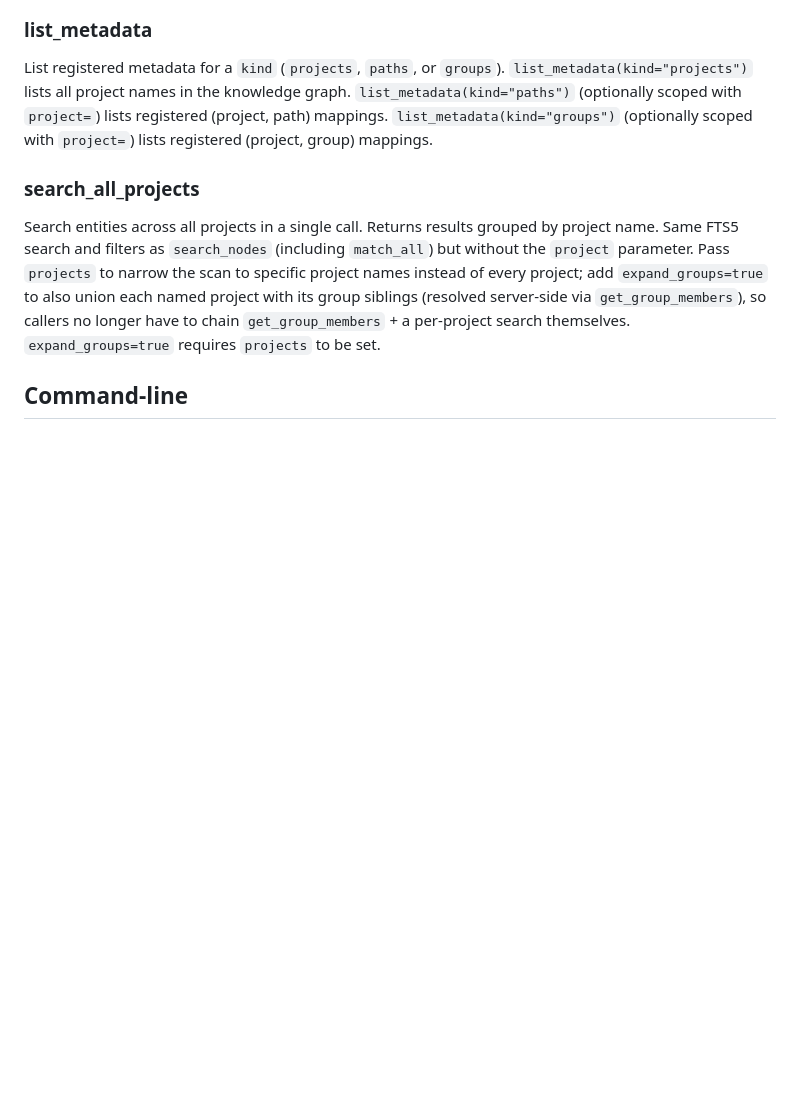
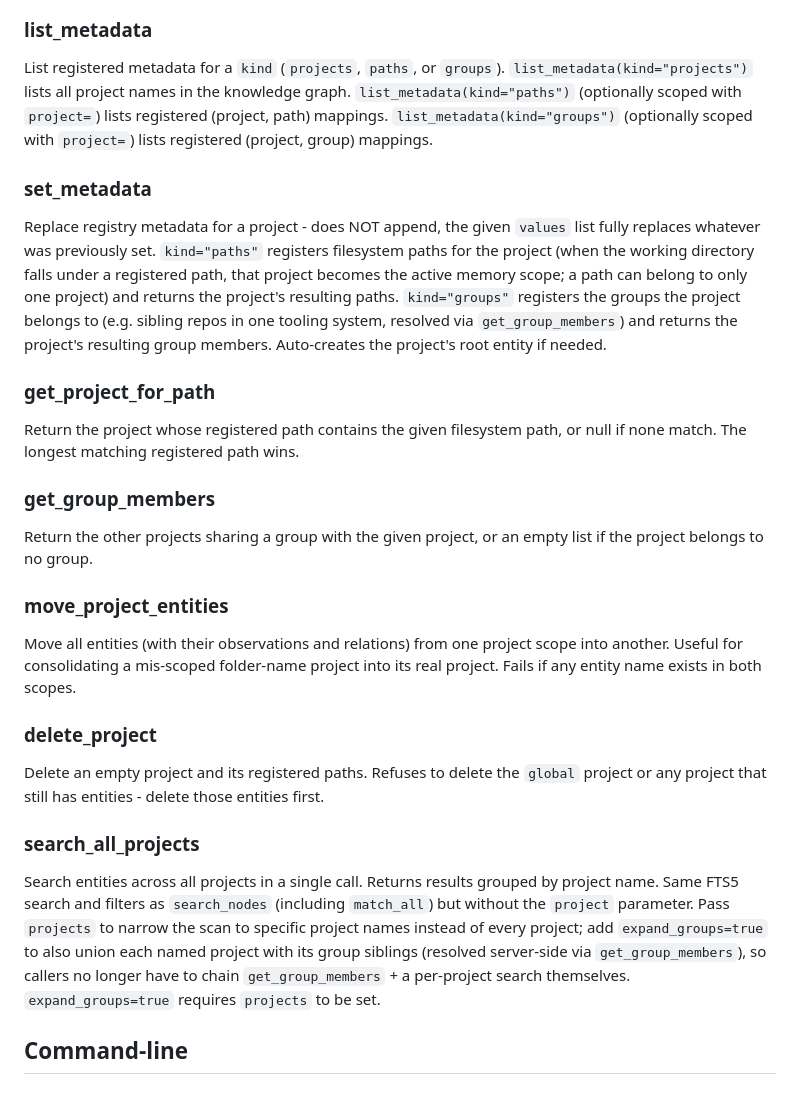
Before and after one commit to alexfayers/mcp-memory, a Markdown page: README.md, the part around the change. Drawn GitHub-style; blank space fills up the shorter version.

Commit message:
docs: document set_metadata, get_project_for_path, get_group_members, move_project_entities, and delete_project tools in README

```diff
--- a/README.md
+++ b/README.md
@@ -236,6 +236,26 @@ Restore a soft-deleted entity, making it visible to reads again. Soft-deleted en
 
 List registered metadata for a `kind` (`projects`, `paths`, or `groups`). `list_metadata(kind="projects")` lists all project names in the knowledge graph. `list_metadata(kind="paths")` (optionally scoped with `project=`) lists registered (project, path) mappings. `list_metadata(kind="groups")` (optionally scoped with `project=`) lists registered (project, group) mappings.
 
+### set_metadata
+
+Replace registry metadata for a project - does NOT append, the given `values` list fully replaces whatever was previously set. `kind="paths"` registers filesystem paths for the project (when the working directory falls under a registered path, that project becomes the active memory scope; a path can belong to only one project) and returns the project's resulting paths. `kind="groups"` registers the groups the project belongs to (e.g. sibling repos in one tooling system, resolved via `get_group_members`) and returns the project's resulting group members. Auto-creates the project's root entity if needed.
+
+### get_project_for_path
+
+Return the project whose registered path contains the given filesystem path, or null if none match. The longest matching registered path wins.
+
+### get_group_members
+
+Return the other projects sharing a group with the given project, or an empty list if the project belongs to no group.
+
+### move_project_entities
+
+Move all entities (with their observations and relations) from one project scope into another. Useful for consolidating a mis-scoped folder-name project into its real project. Fails if any entity name exists in both scopes.
+
+### delete_project
+
+Delete an empty project and its registered paths. Refuses to delete the `global` project or any project that still has entities - delete those entities first.
+
 ### search_all_projects
 
 Search entities across all projects in a single call. Returns results grouped by project name. Same FTS5 search and filters as `search_nodes` (including `match_all`) but without the `project` parameter. Pass `projects` to narrow the scan to specific project names instead of every project; add `expand_groups=true` to also union each named project with its group siblings (resolved server-side via `get_group_members`), so callers no longer have to chain `get_group_members` + a per-project search themselves. `expand_groups=true` requires `projects` to be set.
```
